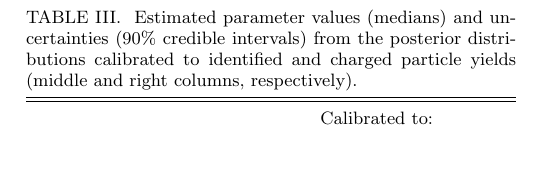
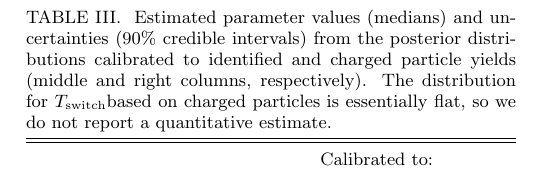
Before and after one commit to Duke-QCD/trento-paper-2, a LaTeX paper (trento2.tex): part of one column of page 10 of 16, cut so that both start at the same text. Compiled offline with pdfLaTeX.

Commit message:
Don't report Tswitch estimate for Nch.

```diff
--- a/trento2.tex
+++ b/trento2.tex
@@ -722,6 +722,7 @@ There are some mild correlations between the normalization and other parameters
   \caption{
     \label{tab:posterior}
     Estimated parameter values (medians) and uncertainties (90\% credible intervals) from the posterior distributions calibrated to identified and charged particle yields (middle and right columns, respectively).
+    The distribution for \Tsw based on charged particles is essentially flat, so we do not report a quantitative estimate.
   }
   \begin{ruledtabular}
     \begin{tabular}{lll}
```
Also changed, not shown: 1 other file.
